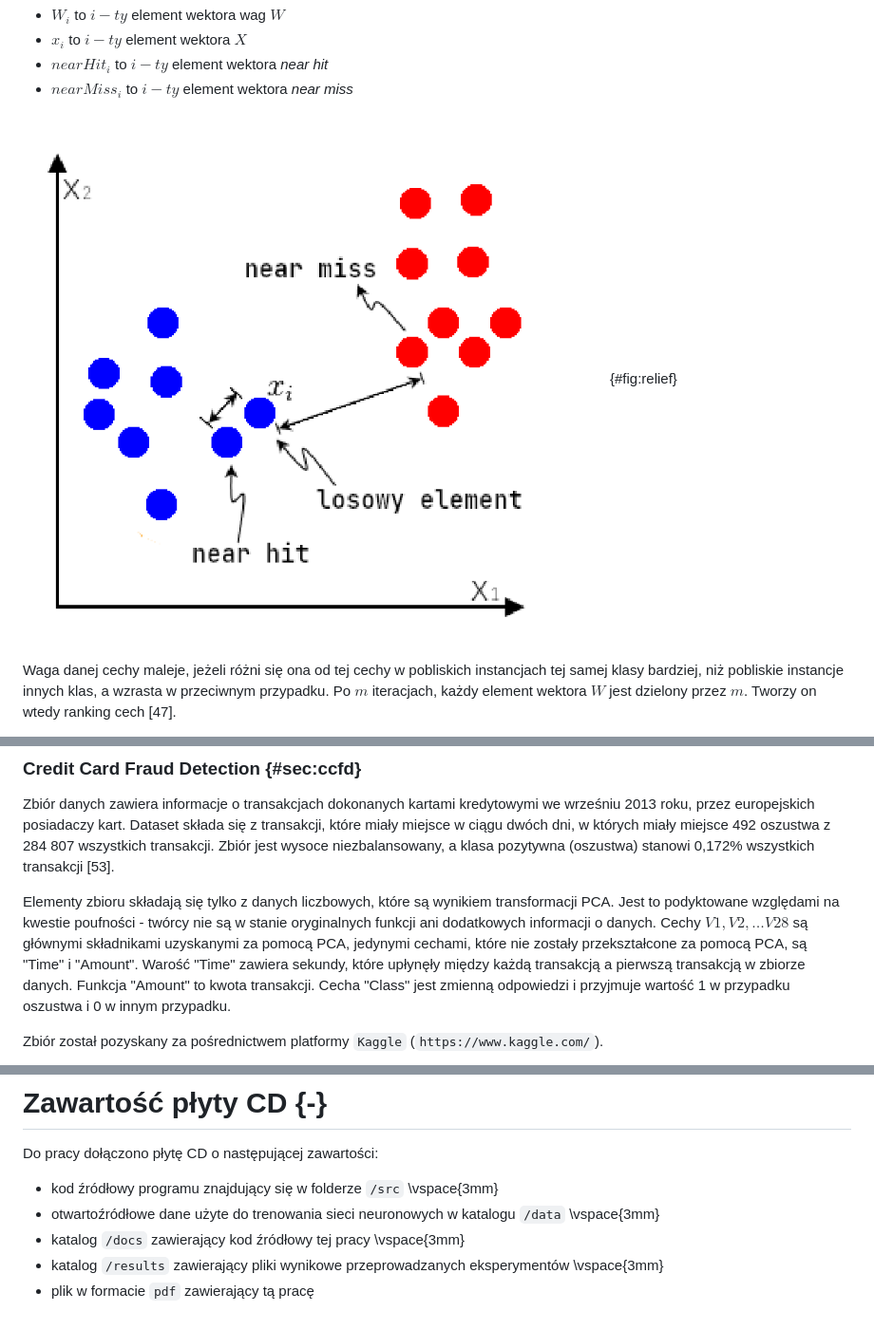
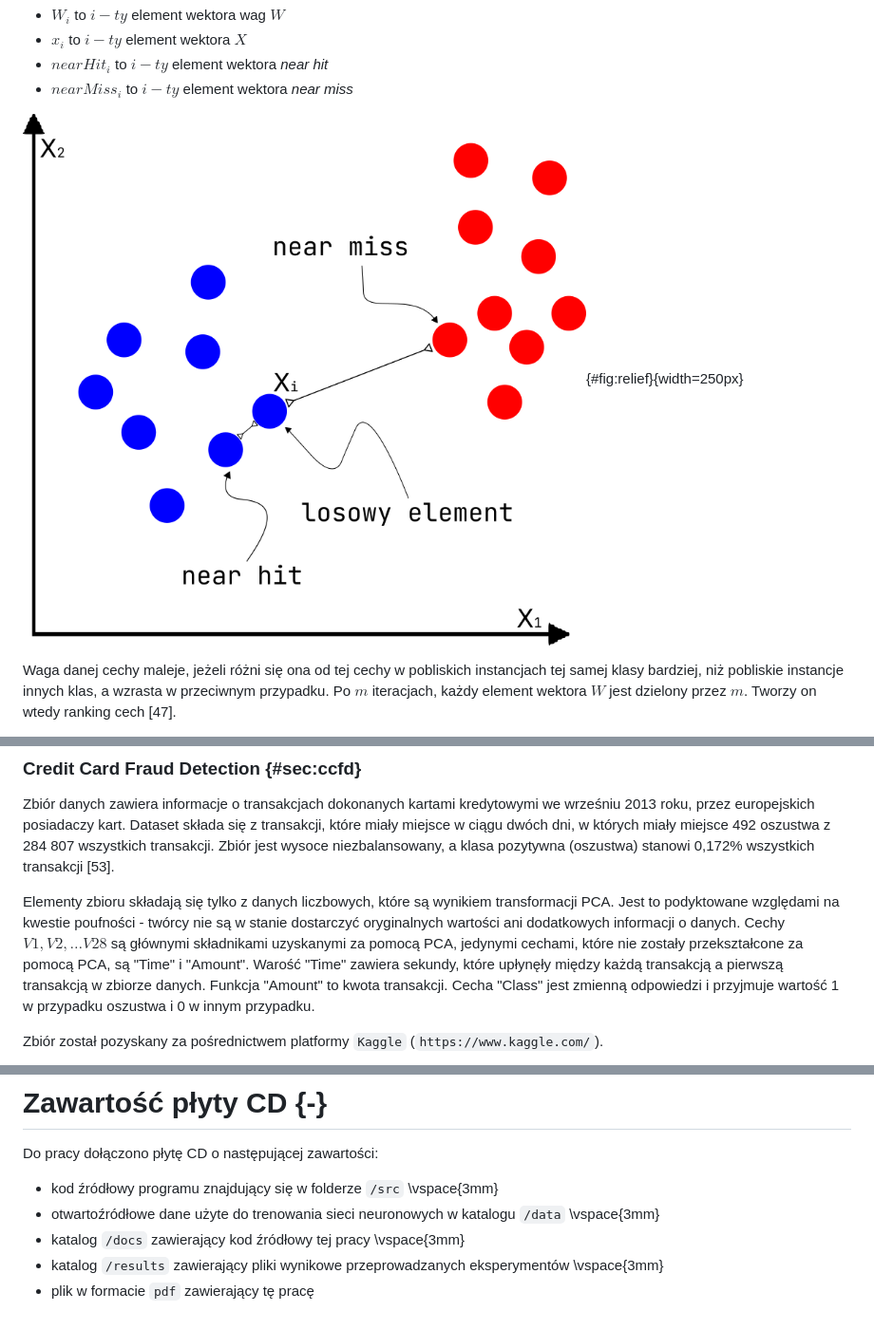
Before and after one commit to okkindel/SelectionMethodsAnalysis, a Markdown page: docs/praca_magisterska_maciej_hajduk.md, 3 parts joined by grey strips. Shown: that part at 95% size. GitHub-like rendering; pictures changed too: docs/figures/relief.png.

Commit message:
feat(FOOD-252): review fixes

```diff
--- a/docs/praca_magisterska_maciej_hajduk.md
+++ b/docs/praca_magisterska_maciej_hajduk.md
@@ -227,7 +227,7 @@ gdzie:
 * $nearHit_i$ to $i-ty$ element wektora _near hit_
 * $nearMiss_i$ to $i-ty$ element wektora _near miss_
 
-![Wybór elementów _near hit_ oraz _near miss_ w każdej iteracji działania algorytmu](./figures/relief.png){#fig:relief}
+![Wybór elementów _near hit_ oraz _near miss_ w każdej iteracji działania algorytmu](./figures/relief.png){#fig:relief}{width=250px}
 
 Waga danej cechy maleje, jeżeli różni się ona od tej cechy w pobliskich instancjach tej samej klasy bardziej, niż pobliskie instancje innych klas, a wzrasta w przeciwnym przypadku. Po $m$ iteracjach, każdy element wektora $W$ jest dzielony przez $m$. Tworzy on wtedy ranking cech [47].
 
@@ -297,7 +297,7 @@ W ramacha przeprowadzonych doświadczeń posłużono się trzema zbiorami danych
 
 Zbiór danych zawiera informacje o transakcjach dokonanych kartami kredytowymi we wrześniu 2013 roku, przez europejskich posiadaczy kart. Dataset składa się z transakcji, które miały miejsce w ciągu dwóch dni, w których miały miejsce 492 oszustwa z 284 807 wszystkich transakcji. Zbiór jest wysoce niezbalansowany, a klasa pozytywna (oszustwa) stanowi 0,172% wszystkich transakcji [53].
 
-Elementy zbioru składają się tylko z danych liczbowych, które są wynikiem transformacji PCA. Jest to podyktowane względami na kwestie poufności - twórcy nie są w stanie oryginalnych funkcji ani dodatkowych informacji o danych. Cechy $V1, V2,… V28$ są głównymi składnikami uzyskanymi za pomocą PCA, jedynymi cechami, które nie zostały przekształcone za pomocą PCA, są "Time" i "Amount". Warość "Time" zawiera sekundy, które upłynęły między każdą transakcją a pierwszą transakcją w zbiorze danych. Funkcja "Amount" to kwota transakcji. Cecha "Class" jest zmienną odpowiedzi i przyjmuje wartość 1 w przypadku oszustwa i 0 w innym przypadku.
+Elementy zbioru składają się tylko z danych liczbowych, które są wynikiem transformacji PCA. Jest to podyktowane względami na kwestie poufności - twórcy nie są w stanie dostarczyć oryginalnych wartości ani dodatkowych informacji o danych. Cechy $V1, V2,… V28$ są głównymi składnikami uzyskanymi za pomocą PCA, jedynymi cechami, które nie zostały przekształcone za pomocą PCA, są "Time" i "Amount". Warość "Time" zawiera sekundy, które upłynęły między każdą transakcją a pierwszą transakcją w zbiorze danych. Funkcja "Amount" to kwota transakcji. Cecha "Class" jest zmienną odpowiedzi i przyjmuje wartość 1 w przypadku oszustwa i 0 w innym przypadku.
 
 Zbiór został pozyskany za pośrednictwem platformy `Kaggle` (`https://www.kaggle.com/`).
 
@@ -496,4 +496,4 @@ Do pracy dołączono płytę CD o następującej zawartości:
 \vspace{3mm}
 - katalog `/results` zawierający pliki wynikowe przeprowadzanych eksperymentów
 \vspace{3mm}
-- plik w formacie `pdf` zawierający tą pracę
+- plik w formacie `pdf` zawierający tę pracę
```
Also changed, not shown: 7 other files.
